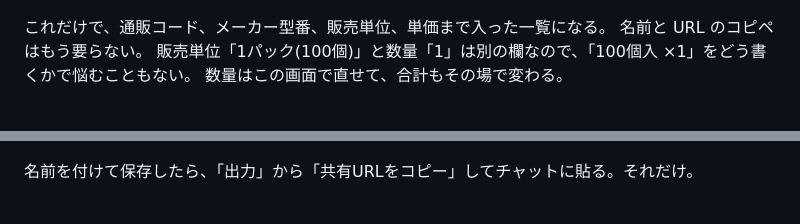
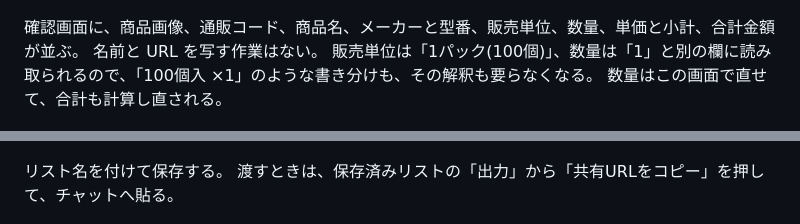
Before and after one commit to masa2429/cart2bom, a Markdown page: docs/wiki-draft.md, 2 parts joined by grey strips. GitHub-like rendering.

```diff
--- a/docs/wiki-draft.md
+++ b/docs/wiki-draft.md
@@ -42,14 +43,15 @@ https://www.monotaro.com/p/4781/2670/
 <!-- 画像は wiki に添付してパスを差し替える -->
 ![Cart2BOMのメニュー](images/cart2bom-menu.png)
 
-これだけで、通販コード、メーカー型番、販売単位、単価まで入った一覧になる。
-名前と URL のコピペはもう要らない。
-販売単位「1パック(100個)」と数量「1」は別の欄なので、「100個入 ×1」をどう書くかで悩むこともない。
-数量はこの画面で直せて、合計もその場で変わる。
+確認画面に、商品画像、通販コード、商品名、メーカーと型番、販売単位、数量、単価と小計、合計金額が並ぶ。
+名前と URL を写す作業はない。
+販売単位は「1パック(100個)」、数量は「1」と別の欄に読み取られるので、「100個入 ×1」のような書き分けも、その解釈も要らなくなる。
+数量はこの画面で直せて、合計も計算し直される。
 
 ![カート読み取りの確認画面](images/cart2bom-read-result.png)
 
-名前を付けて保存したら、「出力」から「共有URLをコピー」してチャットに貼る。それだけ。
+リスト名を付けて保存する。
+渡すときは、保存済みリストの「出力」から「共有URLをコピー」を押して、チャットへ貼る。
 
 ![保存済みリストの出力メニュー](images/cart2bom-export-menu.png)
 
```
Also changed, not shown: other parts of docs/wiki-draft.md (+32 -32 lines).
